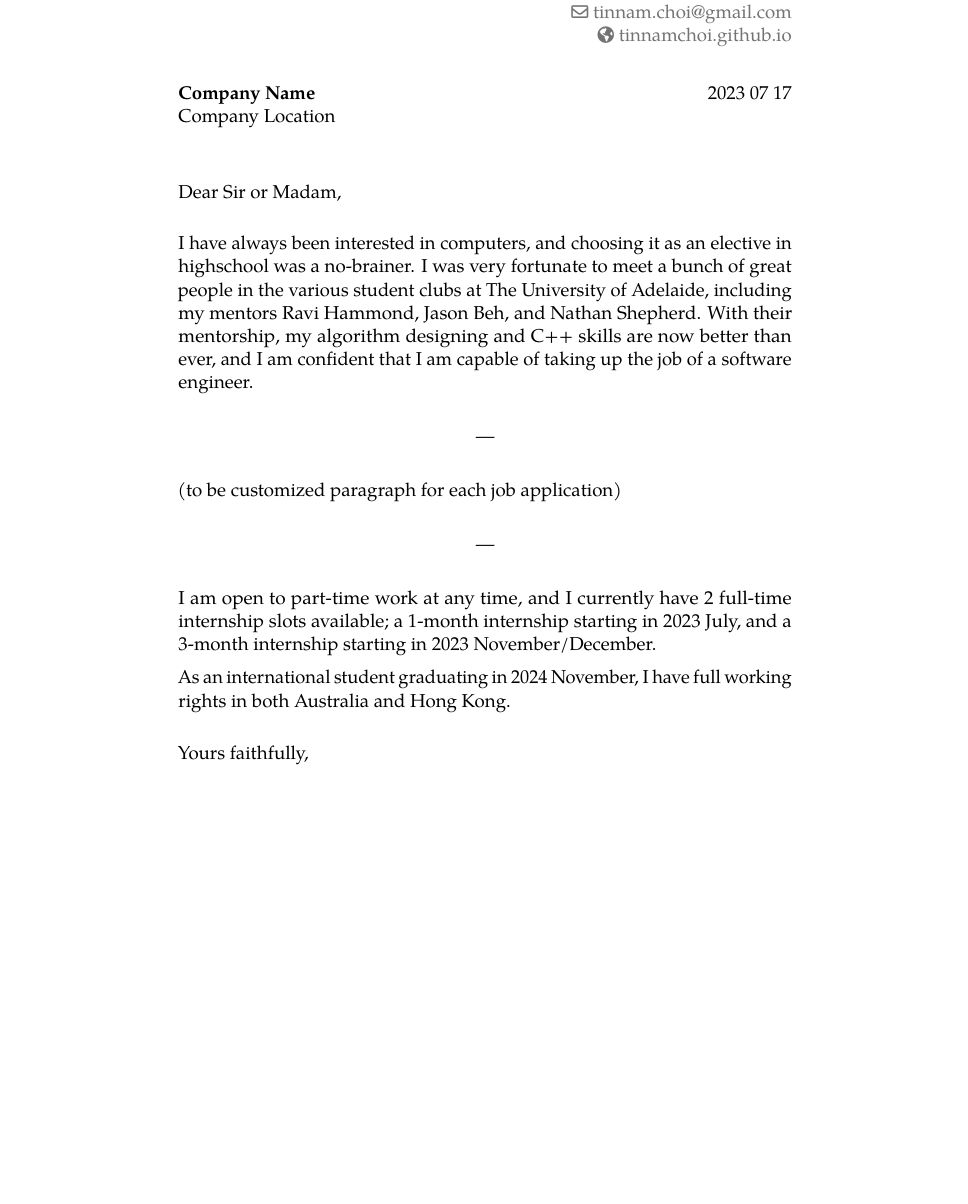
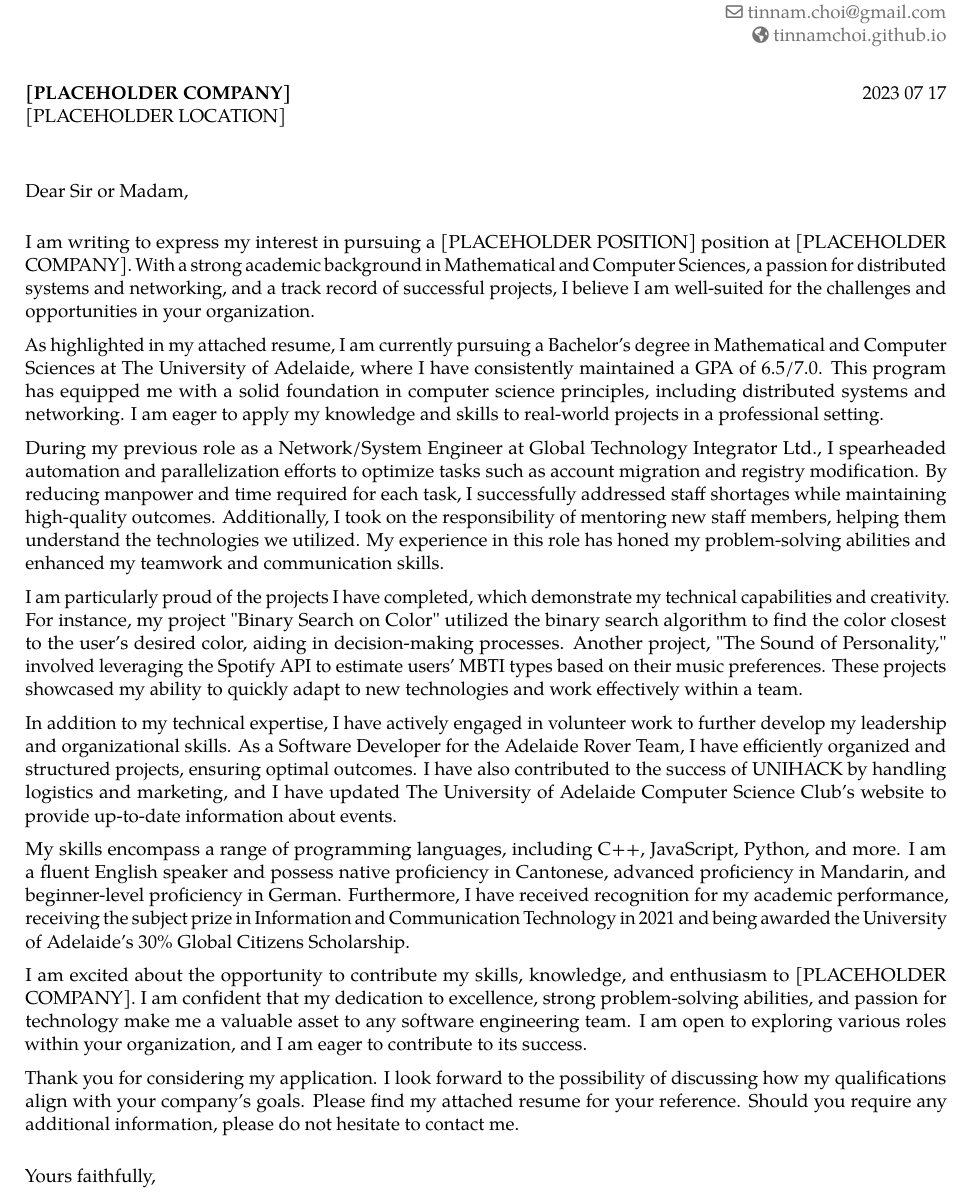
Before and after one commit to tinnamchoi/resumes, a LaTeX CV (src/letter.tex): part of the page, cut so that both start at the same text, the shorter picture padded with empty space. Compiled offline with pdfLaTeX.

Commit message:
long cover letter

```diff
--- a/src/letter.tex
+++ b/src/letter.tex
@@ -3,27 +3,32 @@
 \usepackage{ragged2e}
 \usepackage[yyyymmdd]{datetime}
 \renewcommand{\dateseparator}{ }
+\usepackage[a4paper, top=1cm, bottom=1cm, left=1cm, right=1cm]{geometry}
 
 \begin{document}
 
-\recipient{Company Name}{Company Location}
+\recipient{[PLACEHOLDER COMPANY]}{[PLACEHOLDER LOCATION]}
 \date{\today}
 \opening{Dear Sir or Madam,}
 \closing{Yours faithfully,\vspace{-2em}}
 \makelettertitle
 \justifying
 
-I have always been interested in computers, and choosing it as an elective in highschool was a no-brainer. I was very fortunate to meet a bunch of great people in the various student clubs at The University of Adelaide, including my mentors Ravi Hammond, Jason Beh, and Nathan Shepherd. With their mentorship, my algorithm designing and C++ skills are now better than ever, and I am confident that I am capable of taking up the job of a software engineer.
+I am writing to express my interest in pursuing a [PLACEHOLDER POSITION] position at [PLACEHOLDER COMPANY]. With a strong academic background in Mathematical and Computer Sciences, a passion for distributed systems and networking, and a track record of successful projects, I believe I am well-suited for the challenges and opportunities in your organization.
 
-\begin{center}---\end{center}
+As highlighted in my attached resume, I am currently pursuing a Bachelor's degree in Mathematical and Computer Sciences at The University of Adelaide, where I have consistently maintained a GPA of 6.5/7.0. This program has equipped me with a solid foundation in computer science principles, including distributed systems and networking. I am eager to apply my knowledge and skills to real-world projects in a professional setting.
 
-(to be customized paragraph for each job application)
+During my previous role as a Network/System Engineer at Global Technology Integrator Ltd., I spearheaded automation and parallelization efforts to optimize tasks such as account migration and registry modification. By reducing manpower and time required for each task, I successfully addressed staff shortages while maintaining high-quality outcomes. Additionally, I took on the responsibility of mentoring new staff members, helping them understand the technologies we utilized. My experience in this role has honed my problem-solving abilities and enhanced my teamwork and communication skills.
 
-\begin{center}---\end{center}
+I am particularly proud of the projects I have completed, which demonstrate my technical capabilities and creativity. For instance, my project "Binary Search on Color" utilized the binary search algorithm to find the color closest to the user's desired color, aiding in decision-making processes. Another project, "The Sound of Personality," involved leveraging the Spotify API to estimate users' MBTI types based on their music preferences. These projects showcased my ability to quickly adapt to new technologies and work effectively within a team.
 
-I am open to part-time work at any time, and I currently have 2 full-time internship slots available; a 1-month internship starting in 2023 July, and a 3-month internship starting in 2023 November/December.
+In addition to my technical expertise, I have actively engaged in volunteer work to further develop my leadership and organizational skills. As a Software Developer for the Adelaide Rover Team, I have efficiently organized and structured projects, ensuring optimal outcomes. I have also contributed to the success of UNIHACK by handling logistics and marketing, and I have updated The University of Adelaide Computer Science Club's website to provide up-to-date information about events.
 
-As an international student graduating in 2024 November, I have full working rights in both Australia and Hong Kong.
+My skills encompass a range of programming languages, including C++, JavaScript, Python, and more. I am a fluent English speaker and possess native proficiency in Cantonese, advanced proficiency in Mandarin, and beginner-level proficiency in German. Furthermore, I have received recognition for my academic performance, receiving the subject prize in Information and Communication Technology in 2021 and being awarded the University of Adelaide's 30\% Global Citizens Scholarship.
+
+I am excited about the opportunity to contribute my skills, knowledge, and enthusiasm to [PLACEHOLDER COMPANY]. I am confident that my dedication to excellence, strong problem-solving abilities, and passion for technology make me a valuable asset to any software engineering team. I am open to exploring various roles within your organization, and I am eager to contribute to its success.
+
+Thank you for considering my application. I look forward to the possibility of discussing how my qualifications align with your company's goals. Please find my attached resume for your reference. Should you require any additional information, please do not hesitate to contact me.
 
 \vspace{1em}
 \makeletterclosing
```
Also changed, not shown: letter.pdf.
